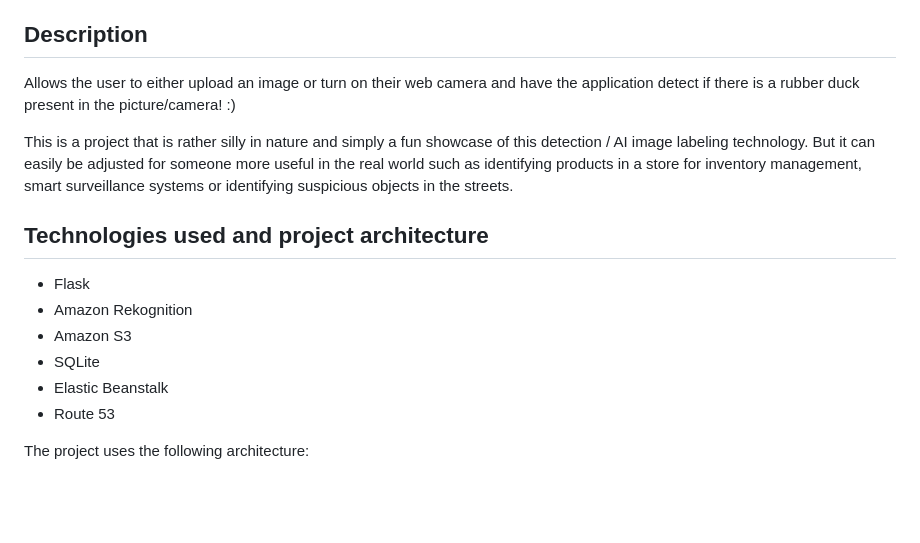
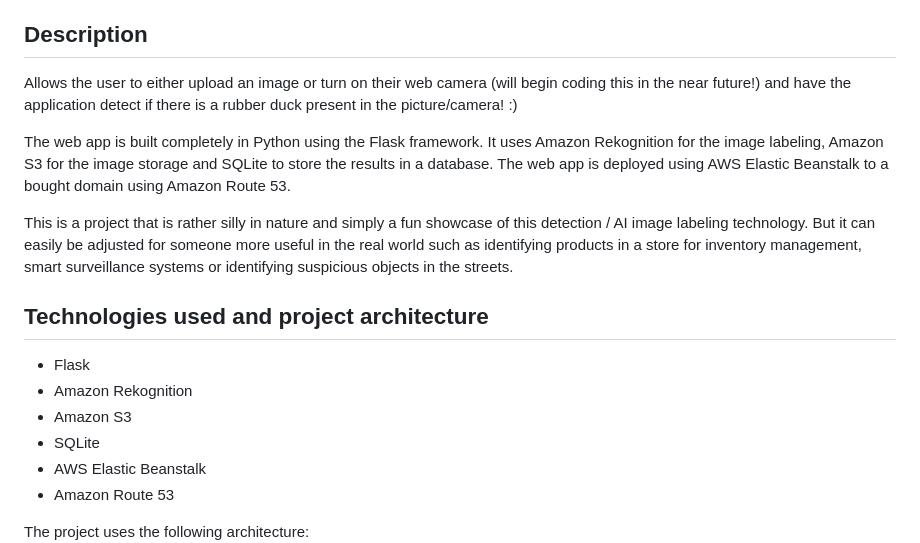
Before and after one commit to StevenLomon/CS50-final-project, a Markdown page: README.md, the part around the change. Drawn GitHub-style; blank space fills up the shorter version.

```diff
--- a/README.md
+++ b/README.md
@@ -9,7 +9,9 @@ Try it out here: http://istherearubberduckinthisimage.se (HTTP until HTTPS becom
 I believe really got to practice taking imperfect action and fine tuning as I go which is super important when it comes to coding and large projects. Not getting crippled by analysis paralysis and instead being solution oriented. Failing forward!
 
 ## Description
-Allows the user to either upload an image or turn on their web camera and have the application detect if there is a rubber duck present in the picture/camera! :)
+Allows the user to either upload an image or turn on their web camera (will begin coding this in the near future!) and have the application detect if there is a rubber duck present in the picture/camera! :)
+
+The web app is built completely in Python using the Flask framework. It uses Amazon Rekognition for the image labeling, Amazon S3 for the image storage and SQLite to store the results in a database. The web app is deployed using AWS Elastic Beanstalk to a bought domain using Amazon Route 53.
 
 This is a project that is rather silly in nature and simply a fun showcase of this detection / AI image labeling technology. But it can easily be adjusted for someone more useful in the real world such as identifying products in a store for inventory management, smart surveillance systems or identifying suspicious objects in the streets.
 
@@ -18,8 +20,8 @@ This is a project that is rather silly in nature and simply a fun showcase of th
 * Amazon Rekognition
 * Amazon S3
 * SQLite
-* Elastic Beanstalk
-* Route 53
+* AWS Elastic Beanstalk
+* Amazon Route 53
 
 The project uses the following architecture:
 !["Project architecture diagram"](/project-architecure-diagram.png "Project architecture diagram")
```
